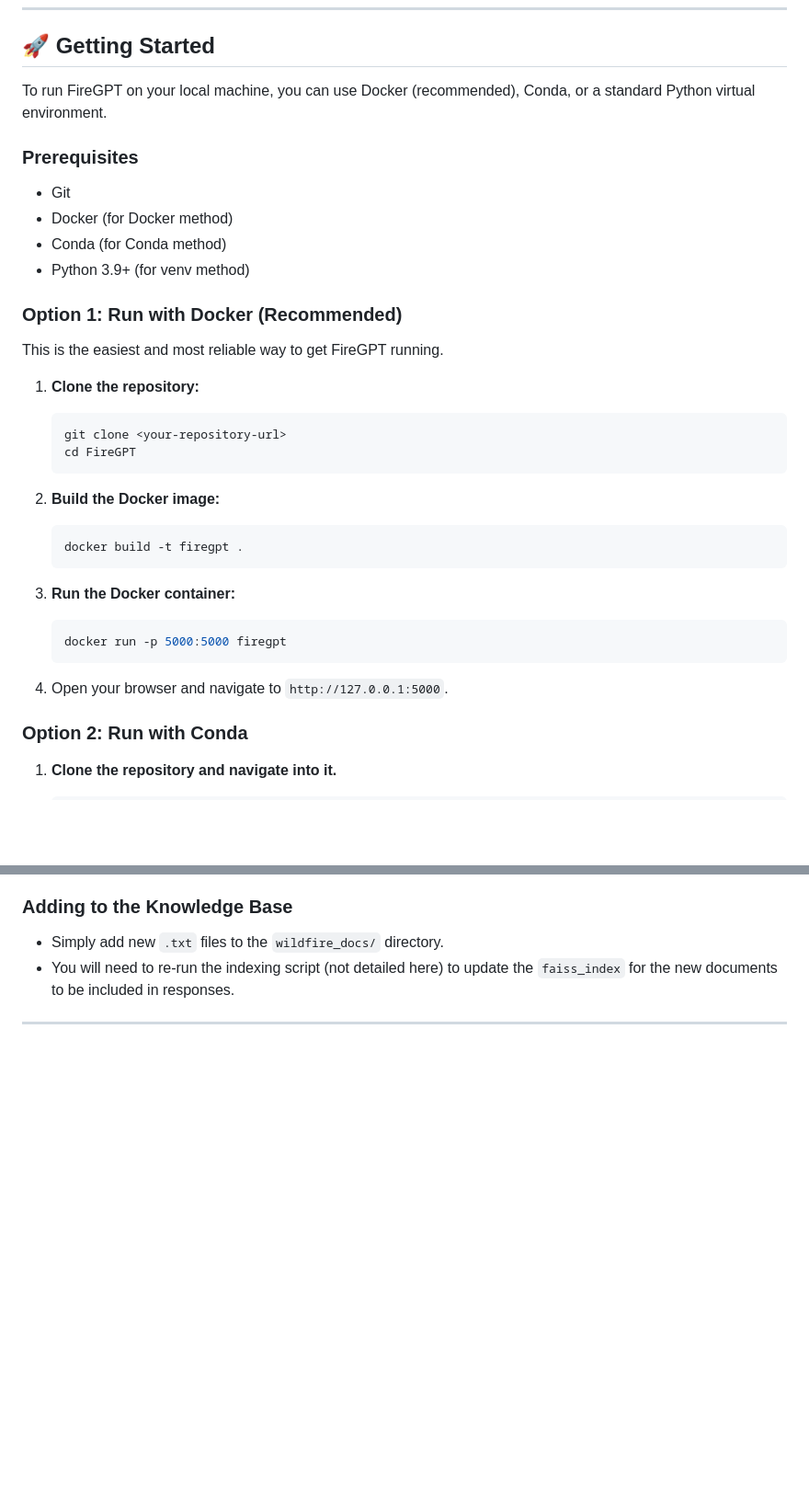
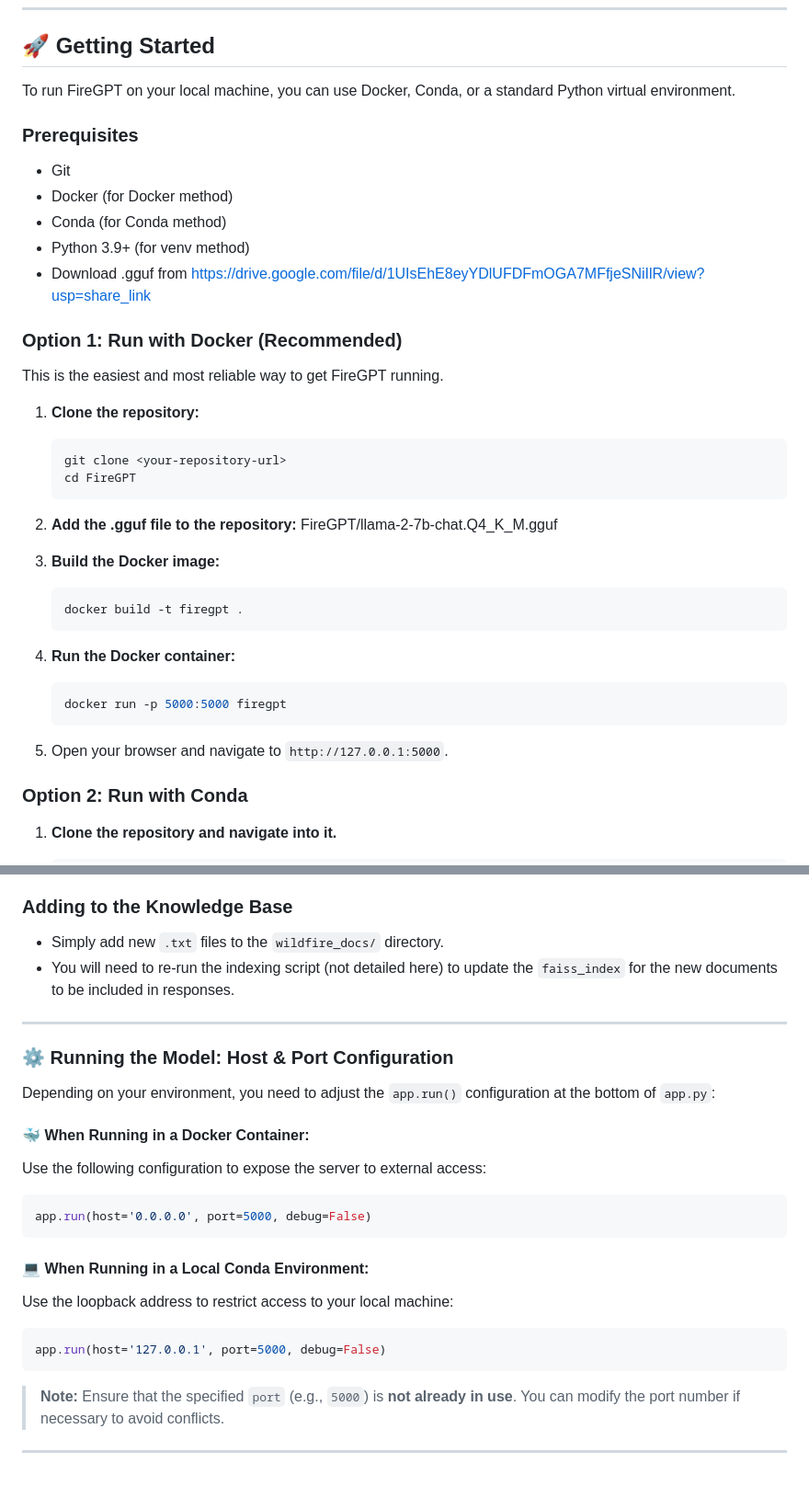
Before and after one commit to RuchitKumarPatel/FireGPT-Group3-AMI, a Markdown page: README.md, 2 parts joined by grey strips. Shown at 92% size. Drawn GitHub-style; blank space fills up the shorter version.

````diff
--- a/README.md
+++ b/README.md
@@ -16,7 +16,7 @@ The goal is to bridge the gap between complex firefighting documentation and the
 
 ## 🚀 Getting Started
 
-To run FireGPT on your local machine, you can use Docker (recommended), Conda, or a standard Python virtual environment.
+To run FireGPT on your local machine, you can use Docker, Conda, or a standard Python virtual environment.
 
 ### Prerequisites
 
@@ -24,6 +24,7 @@ To run FireGPT on your local machine, you can use Docker (recommended), Conda, o
   - Docker (for Docker method)
   - Conda (for Conda method)
   - Python 3.9+ (for venv method)
+  - Download .gguf from https://drive.google.com/file/d/1UIsEhE8eyYDlUFDFmOGA7MFfjeSNiIlR/view?usp=share_link
 
 ### Option 1: Run with Docker (Recommended)
 
@@ -36,19 +37,22 @@ This is the easiest and most reliable way to get FireGPT running.
     cd FireGPT
     ```
 
-2.  **Build the Docker image:**
+2.  **Add the .gguf file to the repository:**
+    FireGPT/llama-2-7b-chat.Q4_K_M.gguf
+
+3.  **Build the Docker image:**
 
     ```bash
     docker build -t firegpt .
     ```
 
-3.  **Run the Docker container:**
+4.  **Run the Docker container:**
 
     ```bash
     docker run -p 5000:5000 firegpt
     ```
 
-4.  Open your browser and navigate to `http://127.0.0.1:5000`.
+5.  Open your browser and navigate to `http://127.0.0.1:5000`.
 
 ### Option 2: Run with Conda
 
@@ -159,3 +163,27 @@ This is the easiest and most reliable way to get FireGPT running.
   - You will need to re-run the indexing script (not detailed here) to update the `faiss_index` for the new documents to be included in responses.
 
 -----
+
+### ⚙️ Running the Model: Host & Port Configuration
+
+Depending on your environment, you need to adjust the `app.run()` configuration at the bottom of `app.py`:
+
+#### 🐳 When Running in a Docker Container:
+
+Use the following configuration to expose the server to external access:
+
+```python
+app.run(host='0.0.0.0', port=5000, debug=False)
+```
+
+#### 💻 When Running in a Local Conda Environment:
+
+Use the loopback address to restrict access to your local machine:
+
+```python
+app.run(host='127.0.0.1', port=5000, debug=False)
+```
+
+> **Note:** Ensure that the specified `port` (e.g., `5000`) is **not already in use**. You can modify the port number if necessary to avoid conflicts.
+
+----
````
